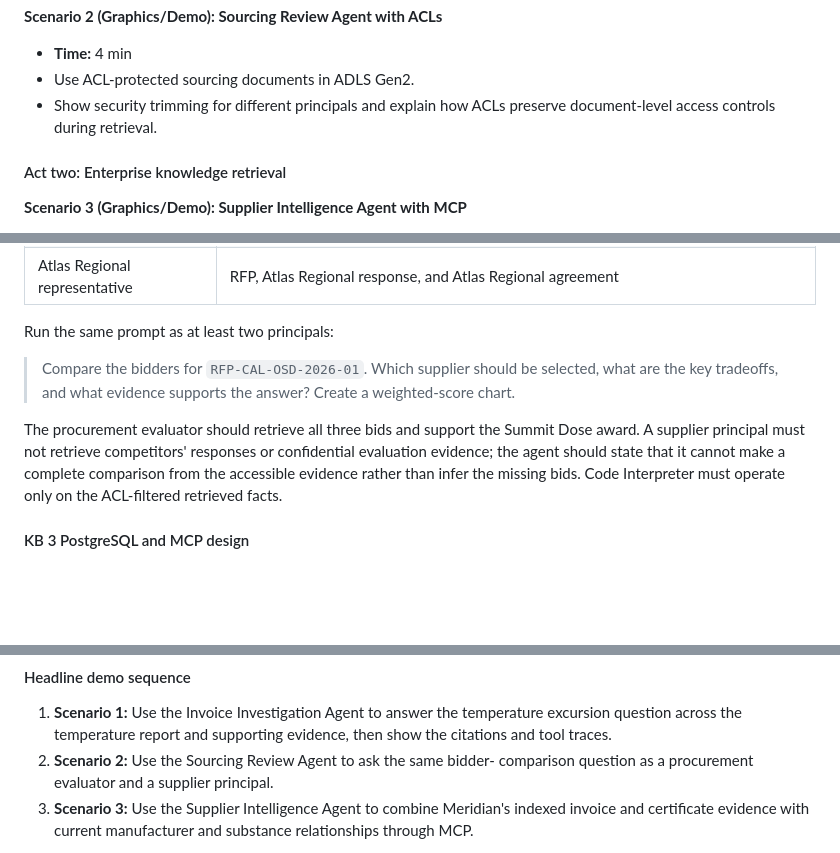
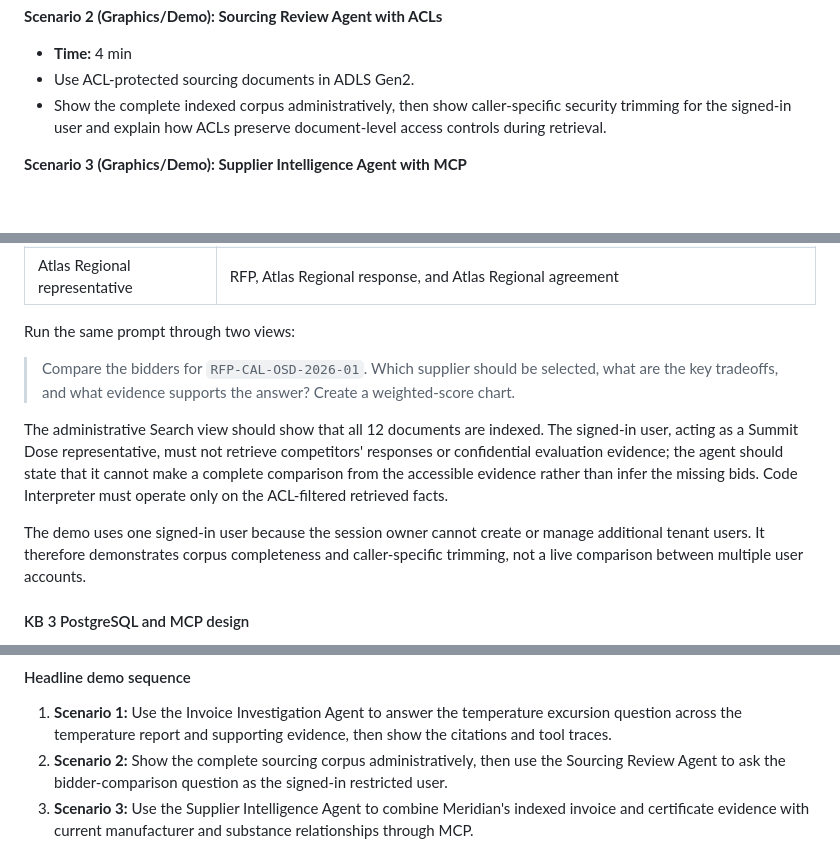
Before and after one commit to microsoft/aitour27-LTG242-knowledge-retrieval-for-ai-agents-with-foundry-iq, a Markdown page: PLAN.MD, 3 parts joined by grey strips. Rendered like a GitHub page; blank space fills up the shorter version.

```diff
--- a/PLAN.MD
+++ b/PLAN.MD
@@ -48,10 +49,9 @@ Also discuss: MCP servers, Microsoft IQs, multi-tenant environments, network iso
 
 - **Time:** 4 min
 - Use ACL-protected sourcing documents in ADLS Gen2.
-- Show security trimming for different principals and explain how ACLs preserve
+- Show the complete indexed corpus administratively, then show caller-specific
+  security trimming for the signed-in user and explain how ACLs preserve
   document-level access controls during retrieval.
-
-#### Act two: Enterprise knowledge retrieval
 
 **Scenario 3 (Graphics/Demo): Supplier Intelligence Agent with MCP**
 
@@ -178,18 +178,23 @@ synchronized ACL metadata.
 | Summit Dose representative | RFP, Summit Dose response, Summit Dose agreement, and any awarded documents intentionally shared with Summit Dose |
 | Atlas Regional representative | RFP, Atlas Regional response, and Atlas Regional agreement |
 
-Run the same prompt as at least two principals:
+Run the same prompt through two views:
 
 > Compare the bidders for `RFP-CAL-OSD-2026-01`. Which supplier should be
 > selected, what are the key tradeoffs, and what evidence supports the answer?
 > Create a weighted-score chart.
 
-The procurement evaluator should retrieve all three bids and support the Summit
-Dose award. A supplier principal must not retrieve competitors' responses
-or confidential evaluation evidence; the agent should state that it cannot
-make a complete comparison from the accessible evidence rather than infer the
-missing bids. Code Interpreter must operate only on the ACL-filtered retrieved
-facts.
+The administrative Search view should show that all 12 documents are indexed.
+The signed-in user, acting as a Summit Dose representative, must not retrieve
+competitors' responses or confidential evaluation evidence; the agent should
+state that it cannot make a complete comparison from the accessible evidence
+rather than infer the missing bids. Code Interpreter must operate only on the
+ACL-filtered retrieved facts.
+
+The demo uses one signed-in user because the session owner cannot create or
+manage additional tenant users. It therefore demonstrates corpus completeness
+and caller-specific trimming, not a live comparison between multiple user
+accounts.
 
 #### KB 3 PostgreSQL and MCP design
 
@@ -218,8 +223,9 @@ The Supplier Intelligence Agent should label document claims and MCP claims.
 1. **Scenario 1:** Use the Invoice Investigation Agent to answer the temperature
   excursion question across the temperature report and supporting evidence,
   then show the citations and tool traces.
-2. **Scenario 2:** Use the Sourcing Review Agent to ask the same bidder-
-   comparison question as a procurement evaluator and a supplier principal.
+2. **Scenario 2:** Show the complete sourcing corpus administratively, then use
+  the Sourcing Review Agent to ask the bidder-comparison question as the
+  signed-in restricted user.
 3. **Scenario 3:** Use the Supplier Intelligence Agent to combine Meridian's
   indexed invoice and certificate evidence with current manufacturer and
   substance relationships through MCP.
```
Also changed, not shown: other parts of PLAN.MD (+32 -34 lines).
